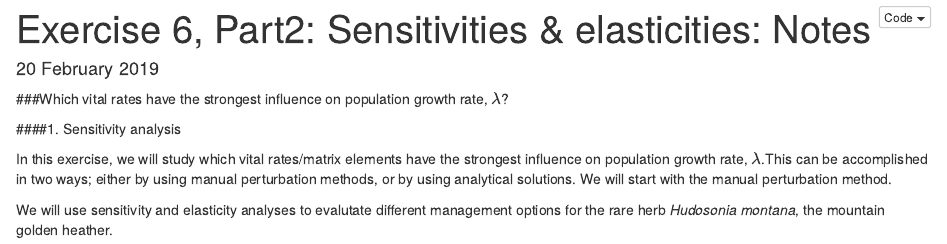
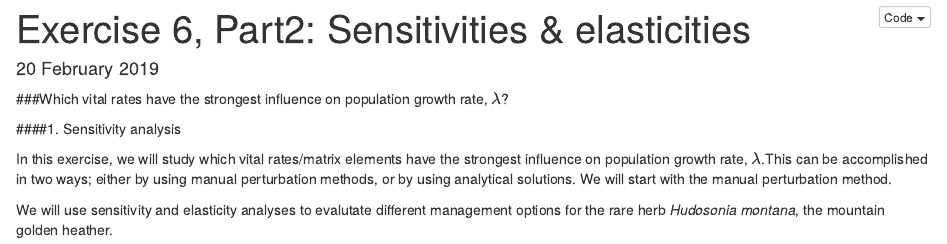
Before and after one commit to Fogelstrom/popDynamics19, an R Markdown document (Activity/SensitivitiesAndElasticities.Rmd): the page in a window 1100 px wide, from its top. Rendered offline with R 4.5, knitr and Pandoc, with nearby package versions.

Commit message:
updated title

```diff
--- a/Activity/SensitivitiesAndElasticities.Rmd
+++ b/Activity/SensitivitiesAndElasticities.Rmd
@@ -1,5 +1,5 @@
 ---
-title: 'Exercise 6, Part2: Sensitivities & elasticities: Notes'
+title: 'Exercise 6, Part2: Sensitivities & elasticities'
 output:
   html_document:
     code_folding: hide
```
